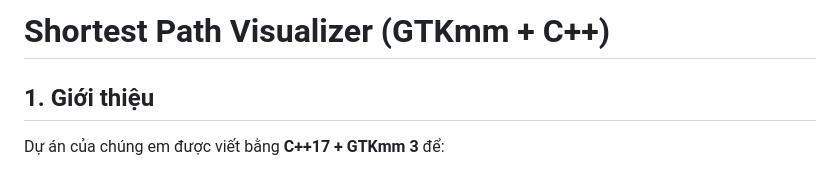
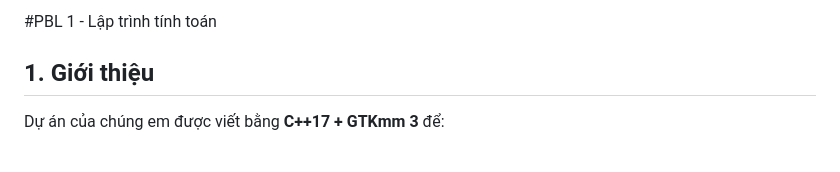
Before and after one commit to Nhr1410x/PBL1, a Markdown page: README.md, the part around the change. Drawn GitHub-style.

Commit message:
Update project title in README.md

```diff
--- a/README.md
+++ b/README.md
@@ -1,4 +1,4 @@
-# Shortest Path Visualizer (GTKmm + C++)
+#PBL 1 - Lập trình tính toán
 
 ## 1. Giới thiệu
 
```
